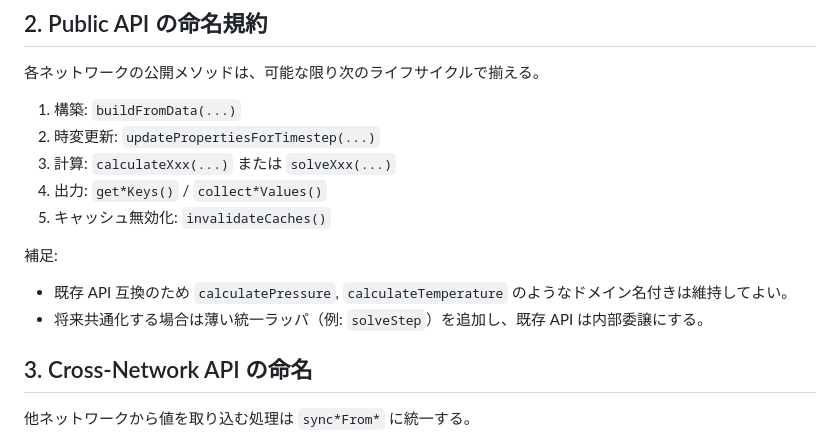
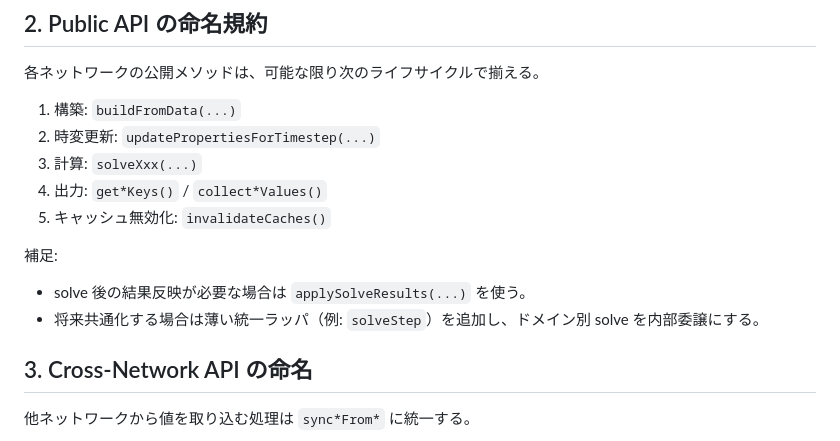
Before and after one commit to iguchi-lab/vtsimnx, a Markdown page: solver/network/NETWORK_NAMING.md, the part around the change. Rendered like a GitHub page.

Commit message:
docs: update network naming guide to solve/apply conventions
Refresh the naming guide to match the current network APIs by standardizing solve* terminology and documenting applySolveResults as the post-solve update phase.

Made-with: Cursor

```diff
--- a/solver/network/NETWORK_NAMING.md
+++ b/solver/network/NETWORK_NAMING.md
@@ -16,14 +16,14 @@
 
 1. 構築: `buildFromData(...)`
 2. 時変更新: `updatePropertiesForTimestep(...)`
-3. 計算: `calculateXxx(...)` または `solveXxx(...)`
+3. 計算: `solveXxx(...)`
 4. 出力: `get*Keys()` / `collect*Values()`
 5. キャッシュ無効化: `invalidateCaches()`
 
 補足:
 
-- 既存 API 互換のため `calculatePressure`, `calculateTemperature` のようなドメイン名付きは維持してよい。
-- 将来共通化する場合は薄い統一ラッパ（例: `solveStep`）を追加し、既存 API は内部委譲にする。
+- solve 後の結果反映が必要な場合は `applySolveResults(...)` を使う。
+- 将来共通化する場合は薄い統一ラッパ（例: `solveStep`）を追加し、ドメイン別 solve を内部委譲にする。
 
 ## 3. Cross-Network API の命名
 
```
